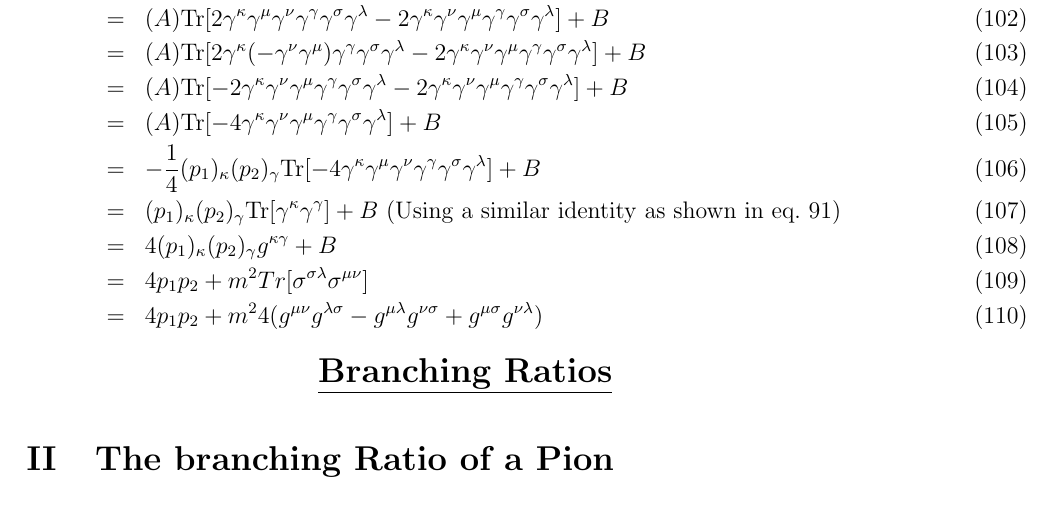
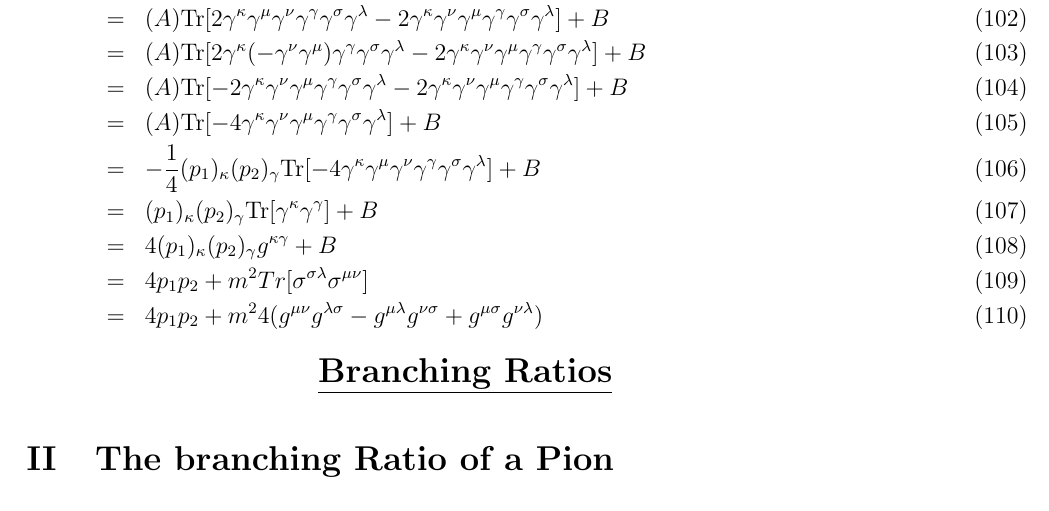
Before and after one commit to fwalz10/REU-2017, a LaTeX document (Spinor Practice and Branching Ratios.tex): part of page 6 of 9, cut so that both start at the same text. Compiled offline with pdfLaTeX.

Commit message:
Update Spinor Practice and Branching Ratios.tex

```diff
--- a/Spinor Practice and Branching Ratios.tex
+++ b/Spinor Practice and Branching Ratios.tex
@@ -400,7 +400,7 @@ In order to find the value of $|T^{\mu\nu}|^2$ one needs to do the following:
 &=& (A)\Tr[-2\ga^\ka \ga^\nu \ga^\mu\ga^\ga\ga^\si\ga^\la- 2\ga^\ka \ga^\nu \ga^\mu\ga^\ga\ga^\si\ga^\la]+B\\
 &=& (A) \Tr[-4\ga^\ka \ga^\nu \ga^\mu \ga^\ga \ga^\si \ga^\la]+B\\
 &=& -\frac{1}{4} (p_1)_\ka (p_2)_\ga \Tr[-4\ga^\ka \ga^\mu \ga^\nu \ga^\ga \ga^\si \ga^\la]+B\\
-&=& (p_1)_\ka (p_2)_\ga\Tr[\ga^\ka \ga^\ga]+B~{\rm (Using~ a~ similar~ identity~ as~ shown~ in~ eq.~ 91)}\\
+&=& (p_1)_\ka (p_2)_\ga\Tr[\ga^\ka \ga^\ga]+B\\
 &=& 4(p_1)_\ka (p_2)_\ga g^{\ka\ga}+B\\
 &=& 4p_1p_2 + m^2Tr[\si^{\si\la}\si^{\mu\nu}]\\
 &=& 4p_1p_2 + m^24(g^{\mu\nu}g^{\la\si}- g^{\mu\la}g^{\nu\si}+g^{\mu\si}g^{\nu\la})
```
Also changed, not shown: Spinor Practice and Branching Ratios.tex (2 more changed lines).
